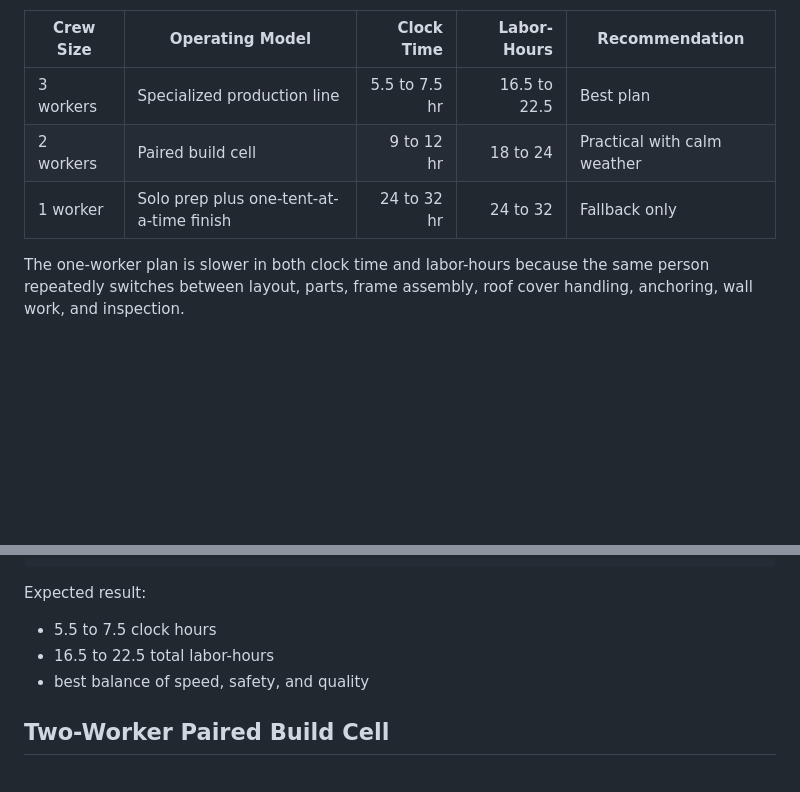
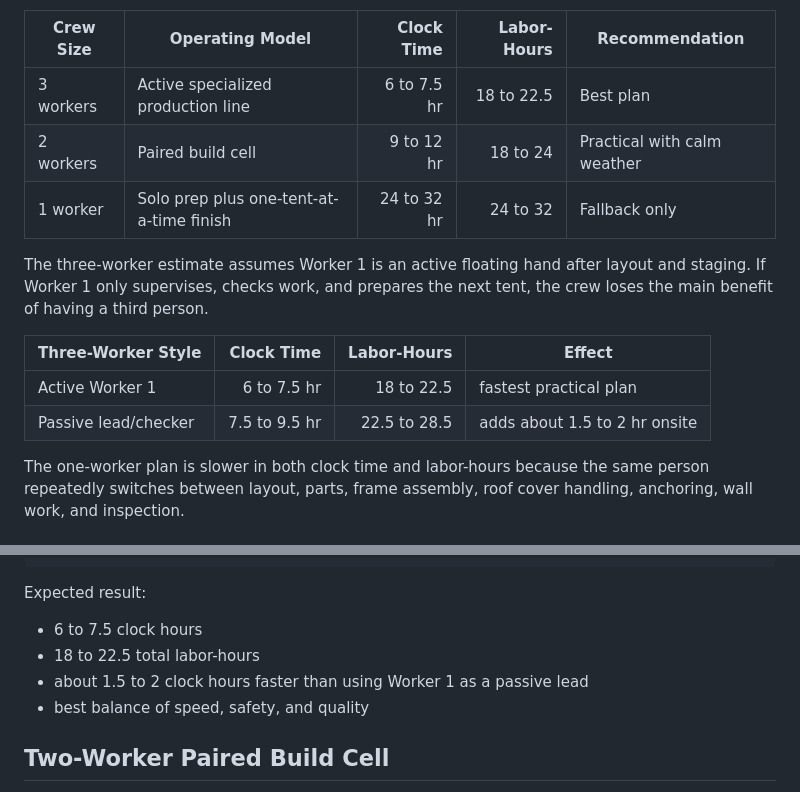
Before and after one commit to benlagrone/lecrownproperties.com, a Markdown page: docs/warehouse-tent-assembly-plan.md, 2 parts joined by grey strips. Rendered like a GitHub page; blank space fills up the shorter version.

Commit message:
Adjust tent crew timing for active floater

```diff
--- a/docs/warehouse-tent-assembly-plan.md
+++ b/docs/warehouse-tent-assembly-plan.md
@@ -112,9 +112,18 @@ materials are ready.
 
 | Crew Size | Operating Model | Clock Time | Labor-Hours | Recommendation |
 | --- | --- | ---: | ---: | --- |
-| 3 workers | Specialized production line | 5.5 to 7.5 hr | 16.5 to 22.5 | Best plan |
+| 3 workers | Active specialized production line | 6 to 7.5 hr | 18 to 22.5 | Best plan |
 | 2 workers | Paired build cell | 9 to 12 hr | 18 to 24 | Practical with calm weather |
 | 1 worker | Solo prep plus one-tent-at-a-time finish | 24 to 32 hr | 24 to 32 | Fallback only |
+
+The three-worker estimate assumes Worker 1 is an active floating hand after
+layout and staging. If Worker 1 only supervises, checks work, and prepares the
+next tent, the crew loses the main benefit of having a third person.
+
+| Three-Worker Style | Clock Time | Labor-Hours | Effect |
+| --- | ---: | ---: | --- |
+| Active Worker 1 | 6 to 7.5 hr | 18 to 22.5 | fastest practical plan |
+| Passive lead/checker | 7.5 to 9.5 hr | 22.5 to 28.5 | adds about 1.5 to 2 hr onsite |
 
 The one-worker plan is slower in both clock time and labor-hours because the
 same person repeatedly switches between layout, parts, frame assembly, roof
@@ -193,8 +202,9 @@ anchoring, and wall installation.
 
 Expected result:
 
-- 5.5 to 7.5 clock hours
-- 16.5 to 22.5 total labor-hours
+- 6 to 7.5 clock hours
+- 18 to 22.5 total labor-hours
+- about 1.5 to 2 clock hours faster than using Worker 1 as a passive lead
 - best balance of speed, safety, and quality
 
 ## Two-Worker Paired Build Cell
```
Also changed, not shown: other parts of docs/warehouse-tent-assembly-plan.md (+8 -8 lines).
